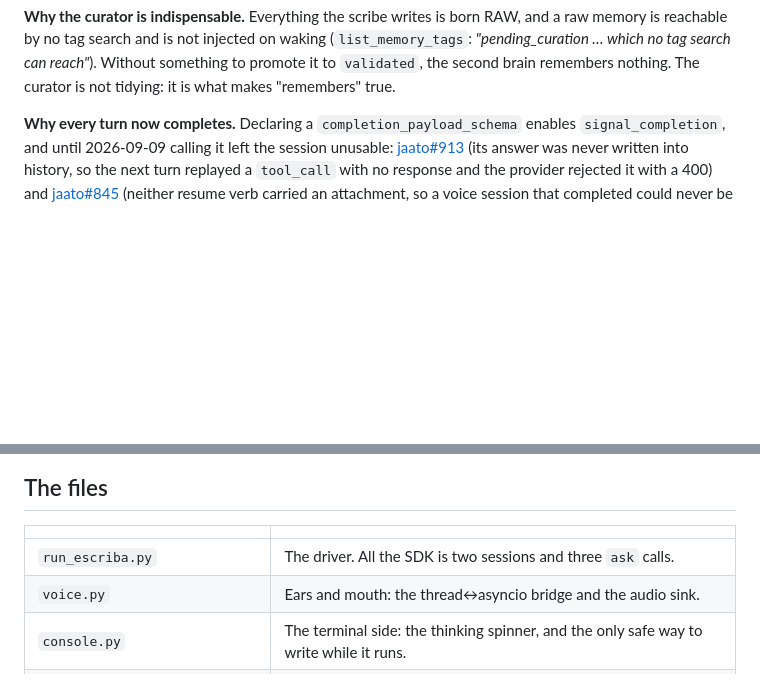
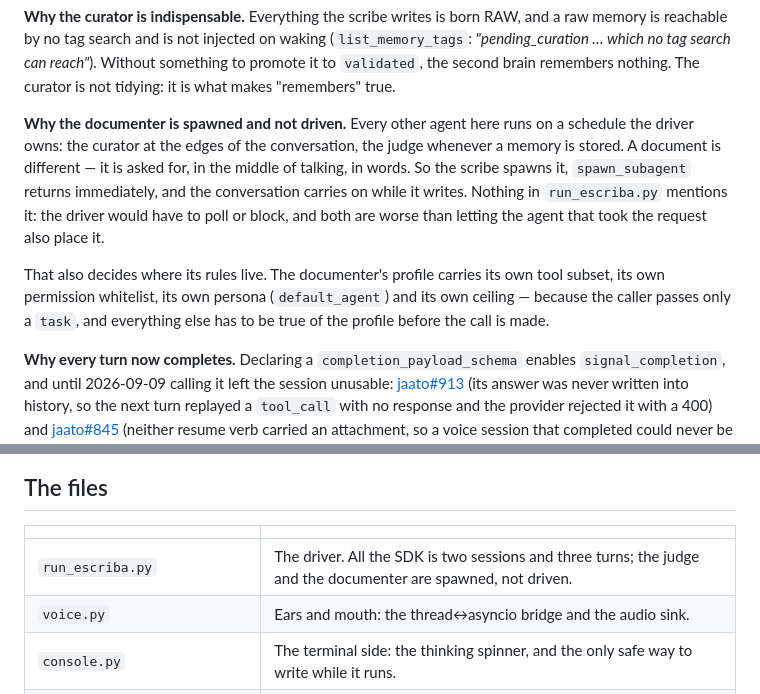
Before and after one commit to Jaato-framework-and-examples/jaato-escriba, a Markdown page: README.md, 2 parts joined by grey strips. GitHub-like rendering; blank space fills up the shorter version.

```diff
--- a/README.md
+++ b/README.md
@@ -78,6 +94,21 @@ waking (`list_memory_tags`: *"pending_curation … which no tag search can
 reach"*). Without something to promote it to `validated`, the second brain
 remembers nothing. The curator is not tidying: it is what makes
 "remembers" true.
+
+**Why the documenter is spawned and not driven.** Every other agent here
+runs on a schedule the driver owns: the curator at the edges of the
+conversation, the judge whenever a memory is stored. A document is
+different — it is asked for, in the middle of talking, in words. So the
+scribe spawns it, `spawn_subagent` returns immediately, and the
+conversation carries on while it writes. Nothing in `run_escriba.py`
+mentions it: the driver would have to poll or block, and both are worse
+than letting the agent that took the request also place it.
+
+That also decides where its rules live. The documenter's profile carries
+its own tool subset, its own permission whitelist, its own persona
+(`default_agent`) and its own ceiling — because the caller passes only a
+`task`, and everything else has to be true of the profile before the call
+is made.
 
 **Why every turn now completes.** Declaring a
 `completion_payload_schema` enables `signal_completion`, and until
@@ -510,7 +550,7 @@ restarts the deadline instead of giving up.
 
 | | |
 |---|---|
-| `run_escriba.py` | The driver. All the SDK is two sessions and three `ask` calls. |
+| `run_escriba.py` | The driver. All the SDK is two sessions and three turns; the judge and the documenter are spawned, not driven. |
 | `voice.py` | Ears and mouth: the thread↔asyncio bridge and the audio sink. |
 | `console.py` | The terminal side: the thinking spinner, and the only safe way to write while it runs. |
 | `memory.py` | What was left uncurated last time. |
```
Also changed, not shown: other parts of README.md (+25 -0 lines).
